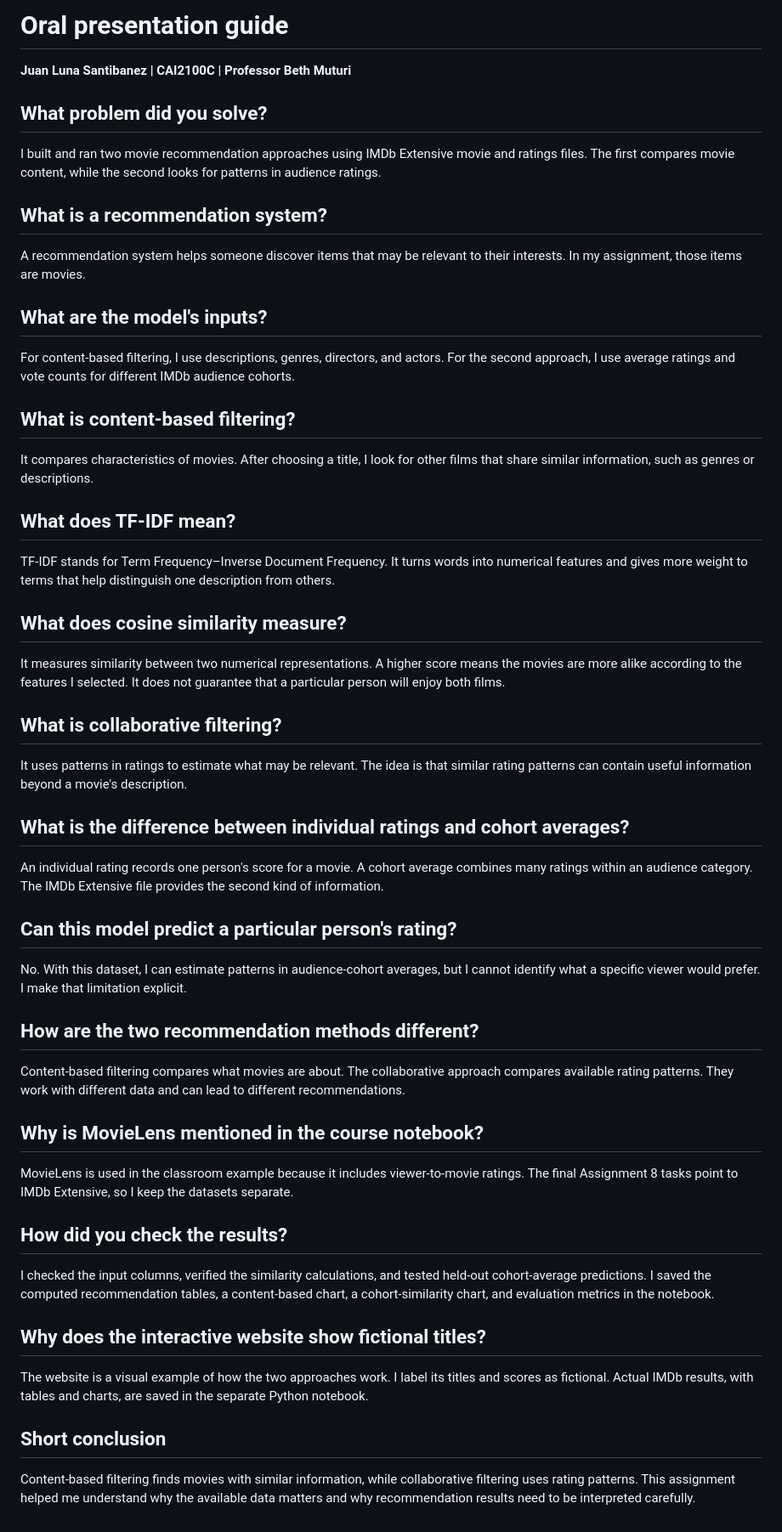
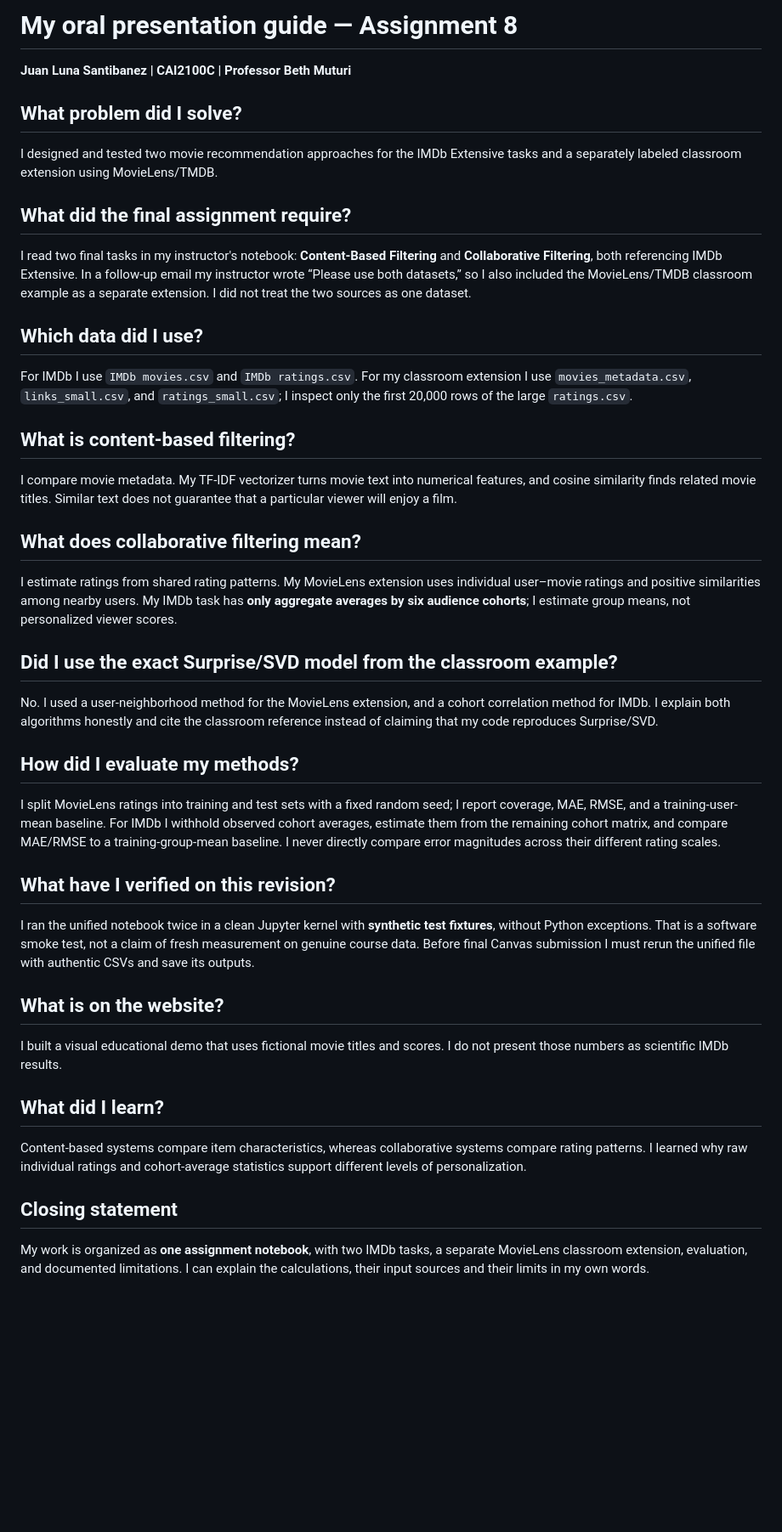
Before and after one commit to SupaHumano/CAI2100C-Movie-Recommendation-Systems, a Markdown page: docs/PRESENTATION_GUIDE.md, the part around the change. Shown at 85% size. GitHub-like rendering; blank space fills up the shorter version.

Commit message:
Align Assignment 8 documentation with one unified notebook

```diff
--- a/docs/PRESENTATION_GUIDE.md
+++ b/docs/PRESENTATION_GUIDE.md
@@ -1,59 +1,36 @@
-# Oral presentation guide
+# My oral presentation guide — Assignment 8
 
 **Juan Luna Santibanez | CAI2100C | Professor Beth Muturi**
 
-## What problem did you solve?
+## What problem did I solve?
+I designed and tested two movie recommendation approaches for the IMDb Extensive tasks and a separately labeled classroom extension using MovieLens/TMDB.
 
-I built and ran two movie recommendation approaches using IMDb Extensive movie and ratings files. The first compares movie content, while the second looks for patterns in audience ratings.
+## What did the final assignment require?
+I read two final tasks in my instructor's notebook: **Content-Based Filtering** and **Collaborative Filtering**, both referencing IMDb Extensive. In a follow-up email my instructor wrote “Please use both datasets,” so I also included the MovieLens/TMDB classroom example as a separate extension. I did not treat the two sources as one dataset.
 
-## What is a recommendation system?
-
-A recommendation system helps someone discover items that may be relevant to their interests. In my assignment, those items are movies.
-
-## What are the model's inputs?
-
-For content-based filtering, I use descriptions, genres, directors, and actors. For the second approach, I use average ratings and vote counts for different IMDb audience cohorts.
+## Which data did I use?
+For IMDb I use `IMDb movies.csv` and `IMDb ratings.csv`. For my classroom extension I use `movies_metadata.csv`, `links_small.csv`, and `ratings_small.csv`; I inspect only the first 20,000 rows of the large `ratings.csv`.
 
 ## What is content-based filtering?
+I compare movie metadata. My TF-IDF vectorizer turns movie text into numerical features, and cosine similarity finds related movie titles. Similar text does not guarantee that a particular viewer will enjoy a film.
 
-It compares characteristics of movies. After choosing a title, I look for other films that share similar information, such as genres or descriptions.
+## What does collaborative filtering mean?
+I estimate ratings from shared rating patterns. My MovieLens extension uses individual user–movie ratings and positive similarities among nearby users. My IMDb task has **only aggregate averages by six audience cohorts**; I estimate group means, not personalized viewer scores.
 
-## What does TF-IDF mean?
+## Did I use the exact Surprise/SVD model from the classroom example?
+No. I used a user-neighborhood method for the MovieLens extension, and a cohort correlation method for IMDb. I explain both algorithms honestly and cite the classroom reference instead of claiming that my code reproduces Surprise/SVD.
 
-TF-IDF stands for Term Frequency–Inverse Document Frequency. It turns words into numerical features and gives more weight to terms that help distinguish one description from others.
+## How did I evaluate my methods?
+I split MovieLens ratings into training and test sets with a fixed random seed; I report coverage, MAE, RMSE, and a training-user-mean baseline. For IMDb I withhold observed cohort averages, estimate them from the remaining cohort matrix, and compare MAE/RMSE to a training-group-mean baseline. I never directly compare error magnitudes across their different rating scales.
 
-## What does cosine similarity measure?
+## What have I verified on this revision?
+I ran the unified notebook twice in a clean Jupyter kernel with **synthetic test fixtures**, without Python exceptions. That is a software smoke test, not a claim of fresh measurement on genuine course data. Before final Canvas submission I must rerun the unified file with authentic CSVs and save its outputs.
 
-It measures similarity between two numerical representations. A higher score means the movies are more alike according to the features I selected. It does not guarantee that a particular person will enjoy both films.
+## What is on the website?
+I built a visual educational demo that uses fictional movie titles and scores. I do not present those numbers as scientific IMDb results.
 
-## What is collaborative filtering?
+## What did I learn?
+Content-based systems compare item characteristics, whereas collaborative systems compare rating patterns. I learned why raw individual ratings and cohort-average statistics support different levels of personalization.
 
-It uses patterns in ratings to estimate what may be relevant. The idea is that similar rating patterns can contain useful information beyond a movie's description.
-
-## What is the difference between individual ratings and cohort averages?
-
-An individual rating records one person's score for a movie. A cohort average combines many ratings within an audience category. The IMDb Extensive file provides the second kind of information.
-
-## Can this model predict a particular person's rating?
-
-No. With this dataset, I can estimate patterns in audience-cohort averages, but I cannot identify what a specific viewer would prefer. I make that limitation explicit.
-
-## How are the two recommendation methods different?
-
-Content-based filtering compares what movies are about. The collaborative approach compares available rating patterns. They work with different data and can lead to different recommendations.
-
-## Why is MovieLens mentioned in the course notebook?
-
-MovieLens is used in the classroom example because it includes viewer-to-movie ratings. The final Assignment 8 tasks point to IMDb Extensive, so I keep the datasets separate.
-
-## How did you check the results?
-
-I checked the input columns, verified the similarity calculations, and tested held-out cohort-average predictions. I saved the computed recommendation tables, a content-based chart, a cohort-similarity chart, and evaluation metrics in the notebook.
-
-## Why does the interactive website show fictional titles?
-
-The website is a visual example of how the two approaches work. I label its titles and scores as fictional. Actual IMDb results, with tables and charts, are saved in the separate Python notebook.
-
-## Short conclusion
-
-Content-based filtering finds movies with similar information, while collaborative filtering uses rating patterns. This assignment helped me understand why the available data matters and why recommendation results need to be interpreted carefully.
+## Closing statement
+My work is organized as **one assignment notebook**, with two IMDb tasks, a separate MovieLens classroom extension, evaluation, and documented limitations. I can explain the calculations, their input sources and their limits in my own words.
```
